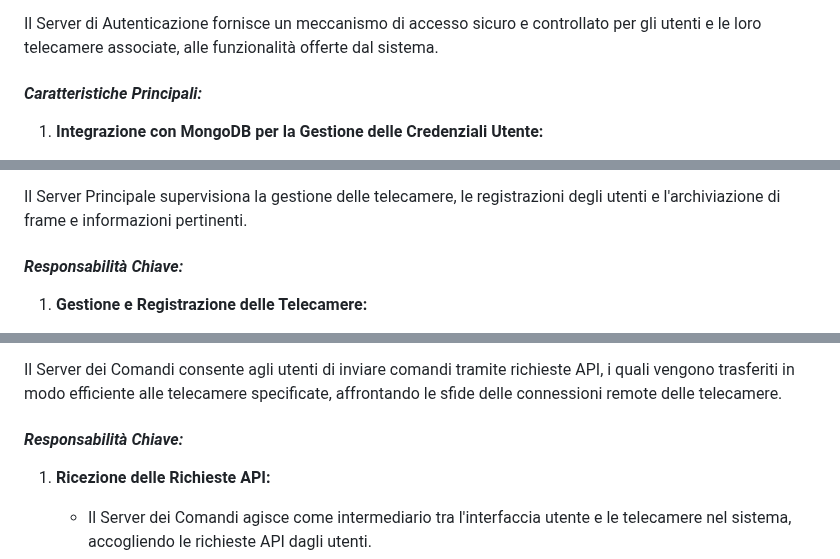
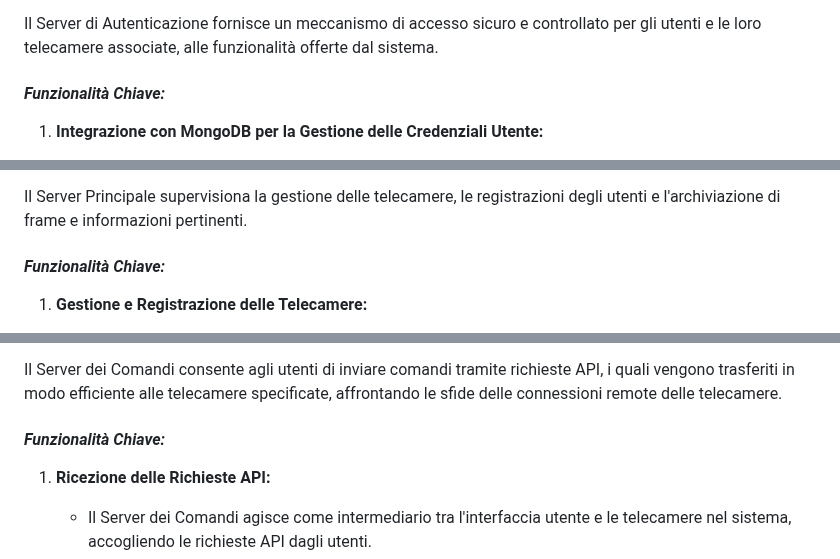
Before and after one commit to EmaR97/DSBD_APL_PUB, a Markdown page: README.md, 3 parts joined by grey strips. Rendered like a GitHub page.

```diff
--- a/README.md
+++ b/README.md
@@ -135,7 +150,7 @@ parallelizzata, l'ottimizzazione delle risorse mediante metriche di Prometheus e
 
 Il Server di Autenticazione fornisce un meccanismo di accesso sicuro e controllato per gli utenti e le loro telecamere associate, alle funzionalità offerte dal sistema.
 
-#### *Caratteristiche Principali:*
+#### *Funzionalità Chiave:*
 
 1. **Integrazione con MongoDB per la Gestione delle Credenziali Utente:**
 
@@ -197,7 +212,7 @@ monitoraggio delle telecamere distribuite. -->
 Il Server Principale supervisiona
 la gestione delle telecamere, le registrazioni degli utenti e l'archiviazione di frame e informazioni pertinenti.
 
-#### *Responsabilità Chiave:*
+#### *Funzionalità Chiave:*
 
 1. **Gestione e Registrazione delle Telecamere:**
 
@@ -277,7 +292,7 @@ delle telecamere. -->
 
 Il Server dei Comandi consente agli utenti di inviare comandi tramite richieste API, i quali vengono trasferiti in modo efficiente alle telecamere specificate, affrontando le sfide delle connessioni remote delle telecamere.
 
-#### *Responsabilità Chiave:*
+#### *Funzionalità Chiave:*
 
 1. **Ricezione delle Richieste API:**
     - Il Server dei Comandi agisce come intermediario tra l'interfaccia utente e le telecamere nel sistema, accogliendo le richieste API dagli utenti.
```
Also changed, not shown: other parts of README.md (+67 -50 lines).
